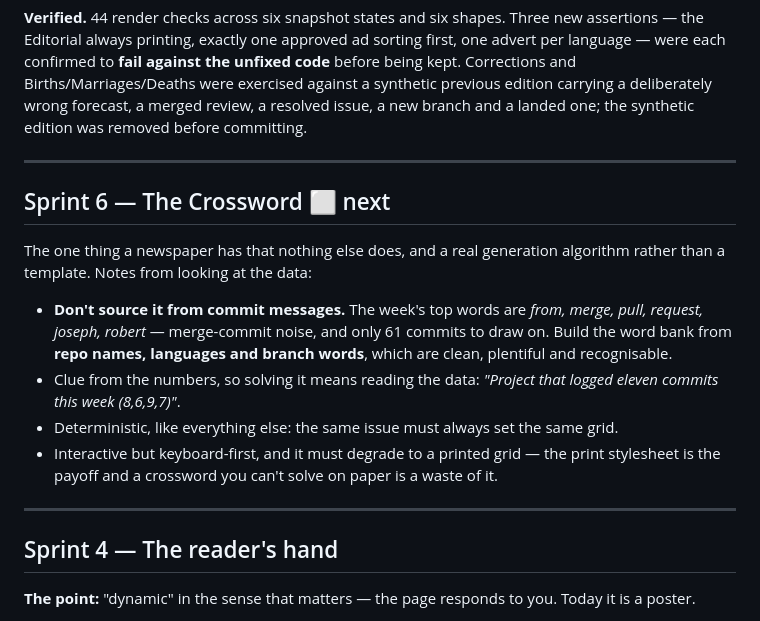
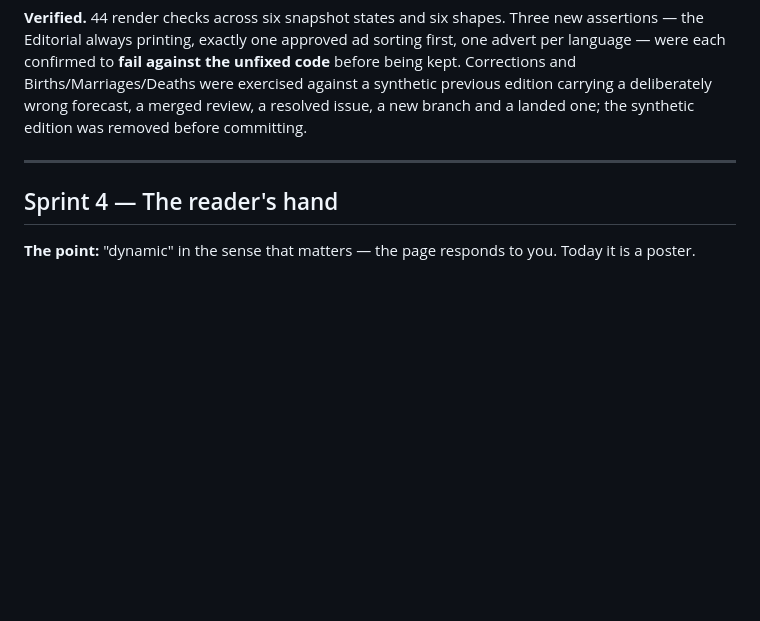
Before and after one commit to joseph-robert-f/repo-radar-paper, a Markdown page: ROADMAP.md, the part around one of its changes. Rendered like a GitHub page; blank space fills up the shorter version.

```diff
--- a/ROADMAP.md
+++ b/ROADMAP.md
@@ -300,23 +320,6 @@ issue, a new branch and a landed one; the synthetic edition was removed before c
 
 ---
 
-## Sprint 6 — The Crossword ⬜ next
-
-The one thing a newspaper has that nothing else does, and a real generation algorithm
-rather than a template. Notes from looking at the data:
-
-- **Don't source it from commit messages.** The week's top words are *from, merge, pull,
-  request, joseph, robert* — merge-commit noise, and only 61 commits to draw on. Build the
-  word bank from **repo names, languages and branch words**, which are clean, plentiful
-  and recognisable.
-- Clue from the numbers, so solving it means reading the data: *"Project that logged
-  eleven commits this week (8,6,9,7)"*.
-- Deterministic, like everything else: the same issue must always set the same grid.
-- Interactive but keyboard-first, and it must degrade to a printed grid — the print
-  stylesheet is the payoff and a crossword you can't solve on paper is a waste of it.
-
----
-
 ## Sprint 4 — The reader's hand
 
 **The point:** "dynamic" in the sense that matters — the page responds to you. Today it
```
Also changed, not shown: other parts of ROADMAP.md (+43 -7 lines).
